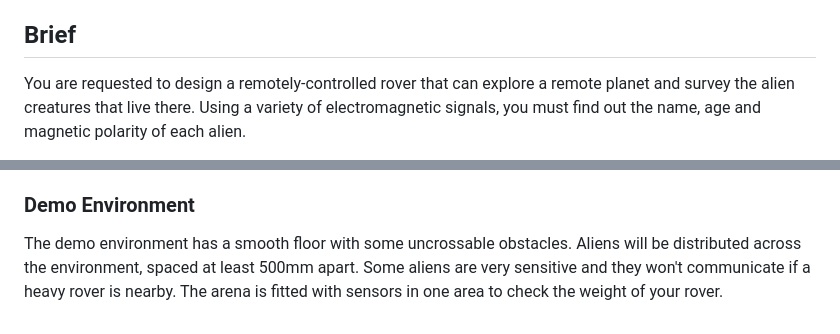
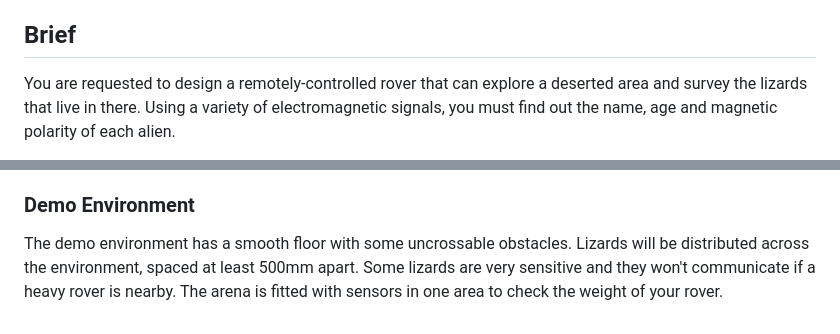
Before and after one commit to Happymic/EEERover2024, a Markdown page: doc/brief.md, 2 parts joined by grey strips. Drawn GitHub-style.

```diff
--- a/doc/brief.md
+++ b/doc/brief.md
@@ -11,6 +11,6 @@ It will be assessed with an interim interview, a final report, and a demo.
 
 ## Brief
 
-You are requested to design a remotely-controlled rover that can explore a remote planet and survey the alien creatures that live there.
+You are requested to design a remotely-controlled rover that can explore a deserted area and survey the lizards that live in there.
 Using a variety of electromagnetic signals, you must find out the name, age and magnetic polarity of each alien.
 
@@ -122,6 +122,6 @@ You may wish to consider 3D printing, though you will need to research and teach
 
 ### Demo Environment
 The demo environment has a smooth floor with some uncrossable obstacles.
-Aliens will be distributed across the environment, spaced at least 500mm apart.
-Some aliens are very sensitive and they won't communicate if a heavy rover is nearby.
+Lizards will be distributed across the environment, spaced at least 500mm apart.
+Some lizards are very sensitive and they won't communicate if a heavy rover is nearby.
 The arena is fitted with sensors in one area to check the weight of your rover.
```
Also changed, not shown: other parts of doc/brief.md (+13 -13 lines).
